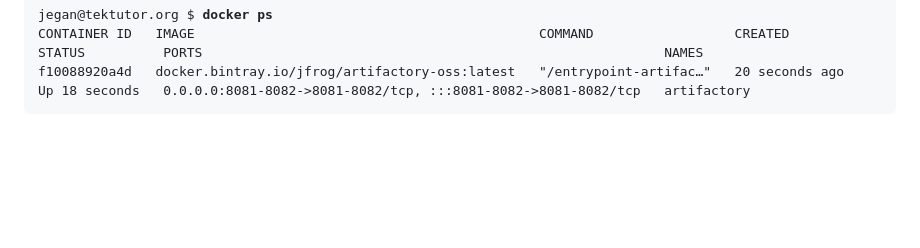
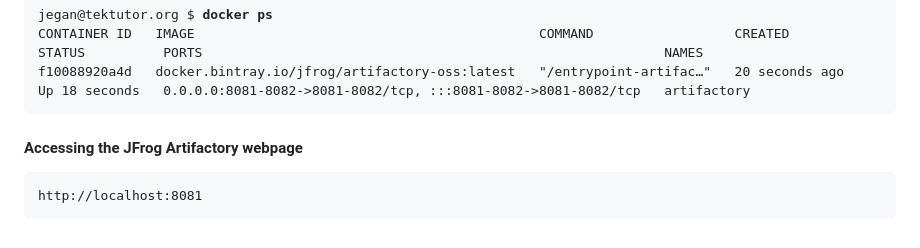
Before and after one commit to GouthamPranay/devops-march-2023, a Markdown page: Day1/README.md, the part around the change. Rendered like a GitHub page; blank space fills up the shorter version.

````diff
--- a/Day1/README.md
+++ b/Day1/README.md
@@ -660,3 +660,8 @@ jegan@tektutor.org $ <b>docker ps</b>
 CONTAINER ID   IMAGE                                            COMMAND                  CREATED          STATUS          PORTS                                                           NAMES
 f10088920a4d   docker.bintray.io/jfrog/artifactory-oss:latest   "/entrypoint-artifac…"   20 seconds ago   Up 18 seconds   0.0.0.0:8081-8082->8081-8082/tcp, :::8081-8082->8081-8082/tcp   artifactory
 </pre>
+
+#### Accessing the JFrog Artifactory webpage
+```
+http://localhost:8081
+```
````
